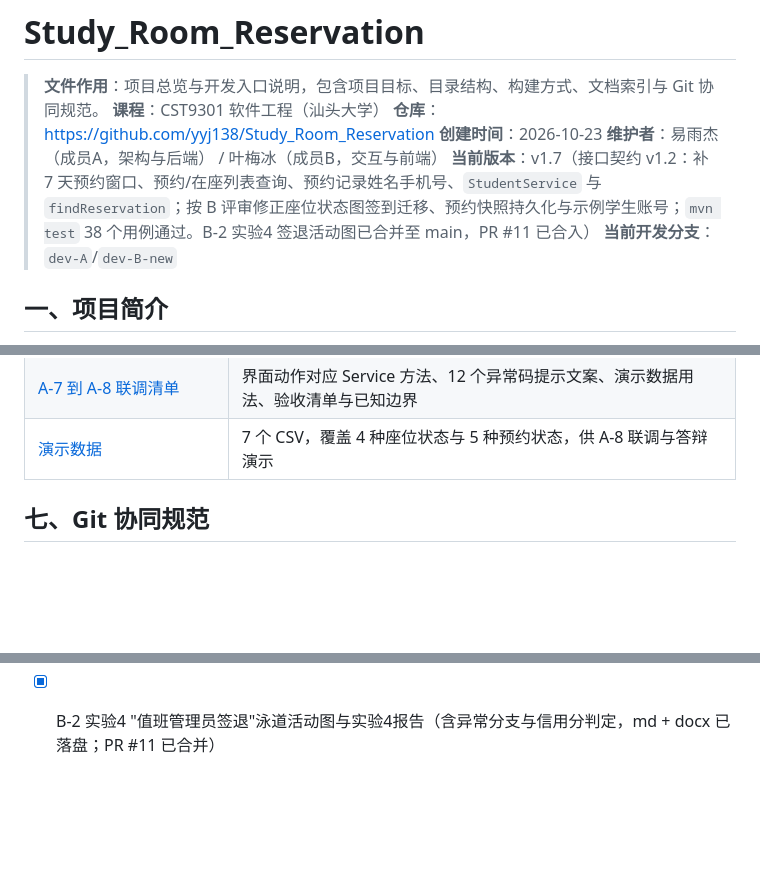
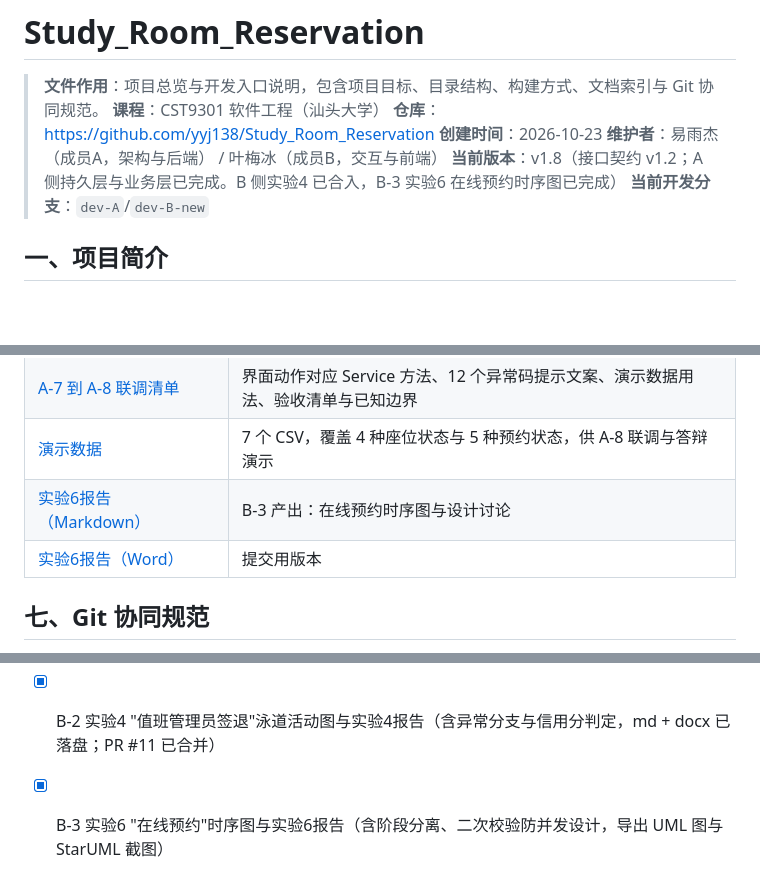
Before and after one commit to STU-team/Study_Room_Reservation, a Markdown page: README.md, 3 parts joined by grey strips. GitHub-like rendering; blank space fills up the shorter version.

Commit message:
B-3：在线预约时序图

```diff
--- a/README.md
+++ b/README.md
@@ -5,7 +5,7 @@
 > **仓库**：https://github.com/yyj138/Study_Room_Reservation
 > **创建时间**：2026-10-23
 > **维护者**：易雨杰（成员A，架构与后端） / 叶梅冰（成员B，交互与前端）
-> **当前版本**：v1.7（接口契约 v1.2：补 7 天预约窗口、预约/在座列表查询、预约记录姓名手机号、`StudentService` 与 `findReservation`；按 B 评审修正座位状态图签到迁移、预约快照持久化与示例学生账号；`mvn test` 38 个用例通过。B-2 实验4 签退活动图已合并至 main，PR #11 已合入）
+> **当前版本**：v1.8（接口契约 v1.2；A 侧持久层与业务层已完成。B 侧实验4 已合入，B-3 实验6 在线预约时序图已完成）
 > **当前开发分支**：`dev-A`/`dev-B-new`
 
 ## 一、项目简介
@@ -100,6 +100,8 @@ Study_Room_Reservation/
 | [实验8 报告（Word）](docs/reports/实验8-版本控制.docx) | 提交用版本，版式与实验5 定稿一致 |
 | [A-7 到 A-8 联调清单](docs/contract/对接-A7到A8联调清单.md) | 界面动作对应 Service 方法、12 个异常码提示文案、演示数据用法、验收清单与已知边界 |
 | [演示数据](docs/assets/demo-data/README.md) | 7 个 CSV，覆盖 4 种座位状态与 5 种预约状态，供 A-8 联调与答辩演示 |
+| [实验6报告（Markdown）](docs/reports/实验6-时序图.md) | B-3 产出：在线预约时序图与设计讨论 |
+| [实验6报告（Word）](docs/reports/实验6-时序图.docx) | 提交用版本 |
 
 ## 七、Git 协同规范
 
@@ -127,3 +129,4 @@ Study_Room_Reservation/
 - [x] A-7 实验8 版本控制记录：分支策略（`dev-A` 单分支长期复用）、提交规范（`A-任务号:` 前缀、禁 emoji）、PR 评审闭环与 25 条提交明细表，附终端 `git log --graph` 分支拓扑截图 `docs/assets/A7_git_graph.png` 与 PR #12 页面截图 `docs/assets/A7_pr_screenshot.png`（见 `docs/reports/实验8-版本控制.md` 与同名 docx）
 - [x] B-1 实验2 系统用例图与 12 条用例叙述（PR #7、#8 已合并）
 - [x] B-2 实验4 "值班管理员签退"泳道活动图与实验4报告（含异常分支与信用分判定，md + docx 已落盘；PR #11 已合并）
+- [x] B-3 实验6 "在线预约"时序图与实验6报告（含阶段分离、二次校验防并发设计，导出 UML 图与 StarUML 截图）
```
Also changed, not shown: docs/reports/实验6-在线预约时序图.md (added, +134 -0 lines), docs/工作记录.md (+5 -2 lines), docs/进度看板.md (+5 -4 lines), docs/assets/实验6_在线预约时序图-界面.png (added), docs/assets/实验6_在线预约时序图.jpg (added), 2 other files.
